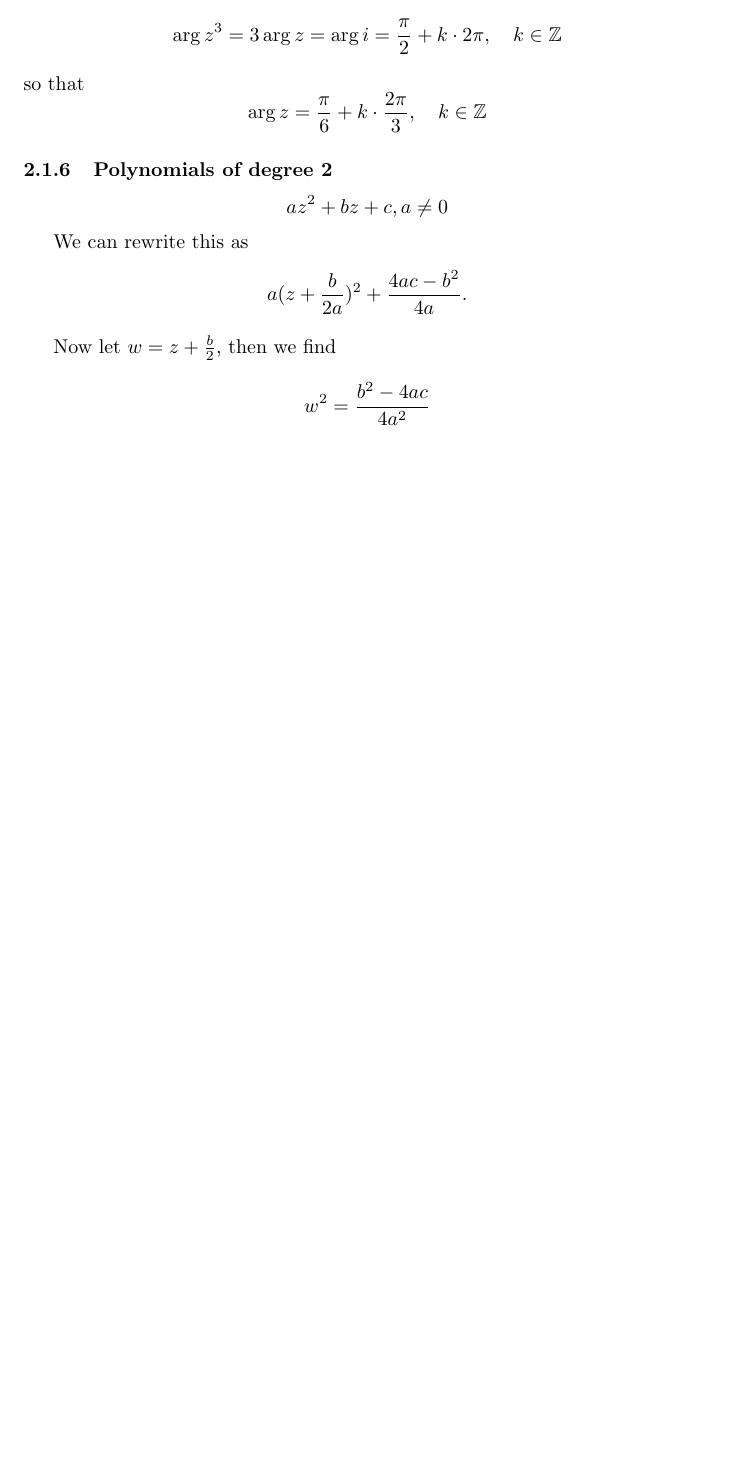
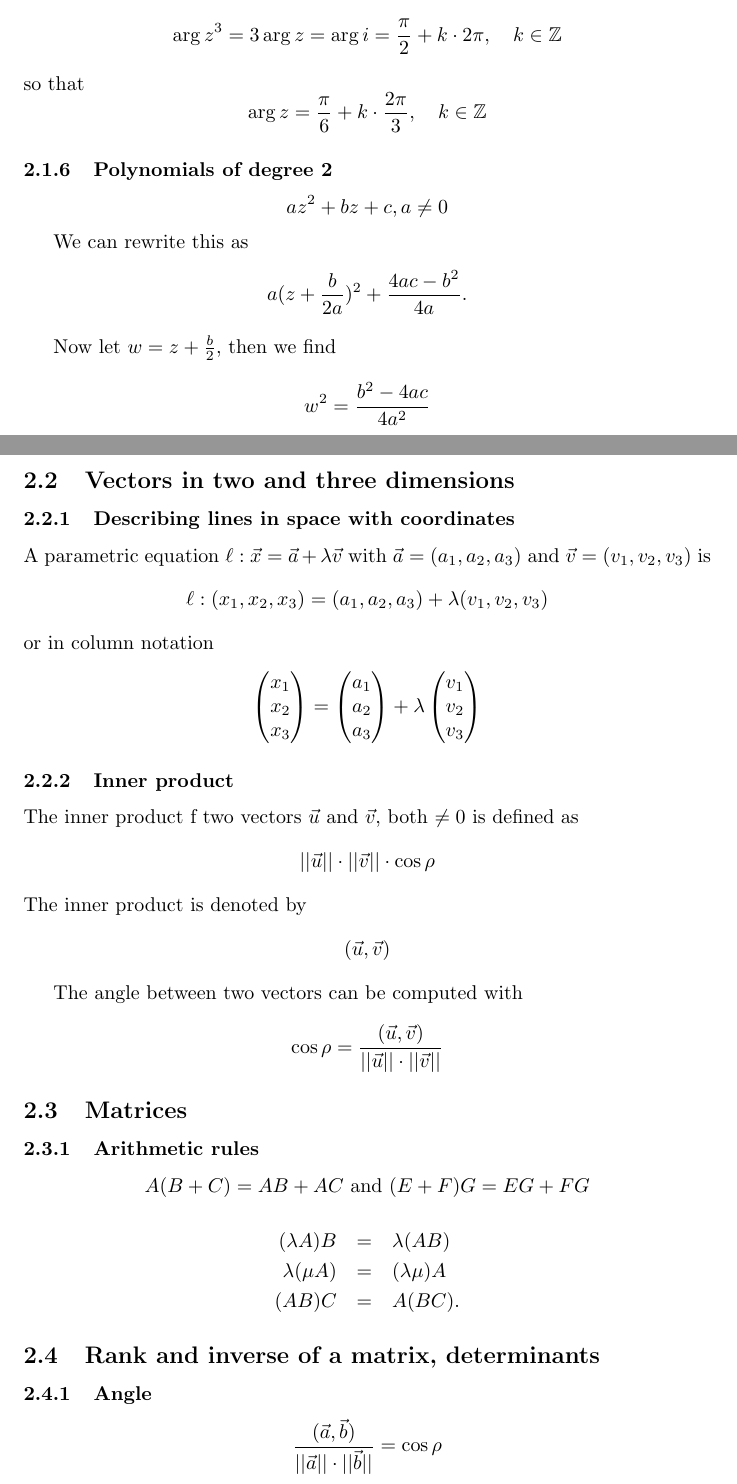
Before and after one commit to eagleRain/2WF20, a LaTeX document (main.tex): part of page 14 of 14 before the commit and two parts of pages 14 and 15 of 16 after it, the two joined at a grey line, cut so that both start at the same text, the shorter picture padded with empty space. Compiled offline with pdfLaTeX.

Commit message:
Add equations and examples of remaining chapters

```diff
--- a/main.tex
+++ b/main.tex
@@ -443,3 +443,59 @@
 			\begin{equation*}
 				w^2 = \frac{b^2-4ac}{4a^2}
 			\end{equation*}
+	\subsection{Vectors in two and three dimensions}
+		\subsubsection{Describing lines in space with coordinates}
+			A parametric equation $\ell: \vec{x} = \vec{a} + \lambda\vec{v}$ with $\vec{a} = (a_1, a_2, a_3)$ and $\vec{v} = (v_1, v_2, v_3)$ is
+			\begin{equation*}
+				\ell: (x_1, x_2, x_3) = (a_1, a_2, a_3) + \lambda(v_1, v_2, v_3)
+			\end{equation*}
+			or in column notation
+			\begin{equation*}
+				\begin{pmatrix}
+					x_1 \\
+					x_2 \\
+					x_3
+				\end{pmatrix} =
+				\begin{pmatrix}
+					a_1 \\
+					a_2 \\
+					a _3
+				\end{pmatrix}
+				+ \lambda
+				\begin{pmatrix}
+					v_1 \\
+					v_2 \\
+					v_3
+				\end{pmatrix}
+			\end{equation*}
+		\subsubsection{Inner product}
+		The inner product f two vectors $\vec{u}$ and $\vec{v}$, both $\neq 0$ is defined as
+		\begin{equation*}
+			||\vec{u}||\cdot||\vec{v}|| \cdot \cos{\rho}
+		\end{equation*}
+		The inner product is denoted by
+		\begin{equation*}
+			(\vec{u}, \vec{v})
+		\end{equation*}
+
+		The angle between two vectors can be computed with
+		\begin{equation*}
+			\cos{\rho} = \frac{(\vec{u}, \vec{v})}{||\vec{u}||\cdot||\vec{v}||}
+		\end{equation*}
+
+		\subsection{Matrices}
+			\subsubsection{Arithmetic rules}
+			\begin{equation*}
+				A(B+C) = AB+AC \text{ and } (E+F)G = EG+FG
+			\end{equation*}
+			\begin{eqnarray*}
+				(\lambda A)B &=& \lambda(AB) \\
+				\lambda(\mu A) &=& (\lambda\mu)A \\
+				(AB)C &=& A(BC).
+			\end{eqnarray*}
+
+		\subsection{Rank and inverse of a matrix, determinants}
+			\subsubsection{Angle}
+				\begin{equation*}
+					\frac{(\vec{a}, \vec{b})}{||\vec{a}||\cdot||\vec{b}||} = \cos{\rho}
+				\end{equation*}
```
Also changed, not shown: main.tex (17 more changed lines).
